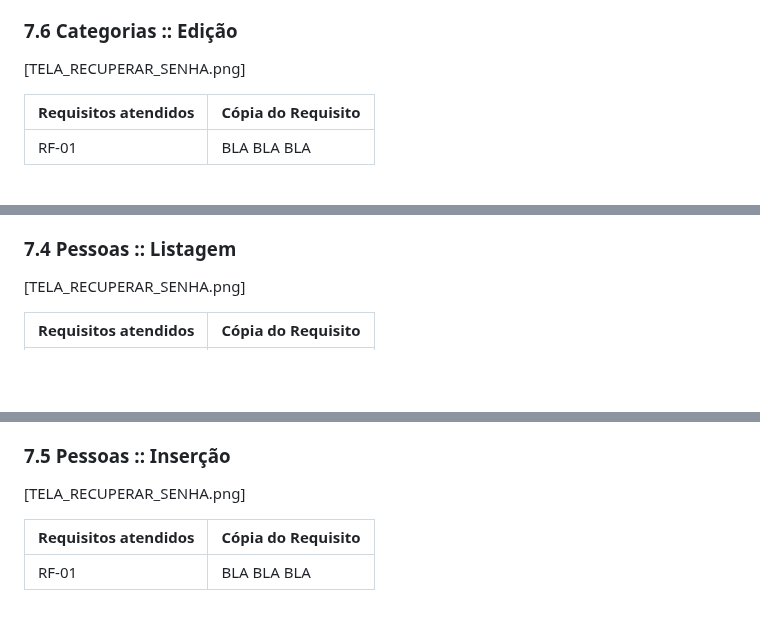
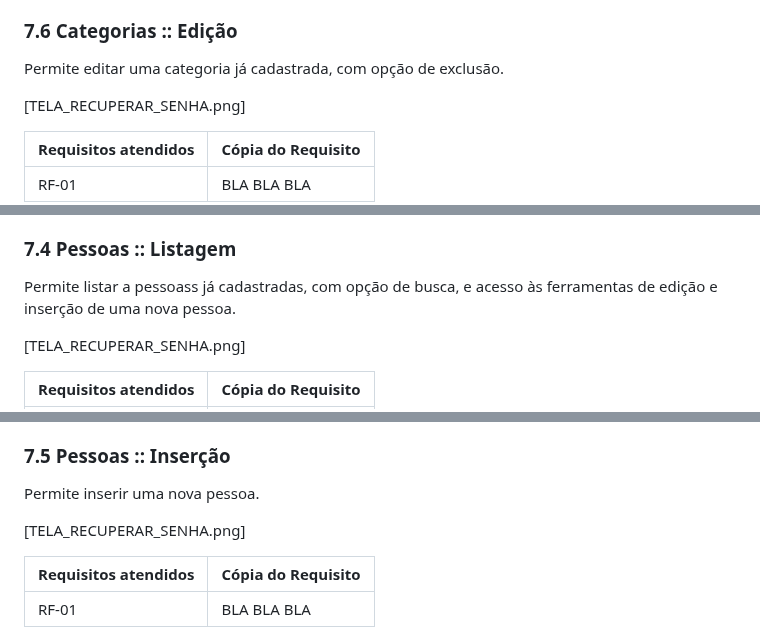
Before and after one commit to ICEI-PUC-Minas-PMV-ADS/PMV-ADS-2023-1-E1-PROJ-WEB-T14-G5-Cadastro_De_Pessoas, a Markdown page: docs/07-Programação de Funcionalidades.md, 3 parts joined by grey strips. Drawn GitHub-style; blank space fills up the shorter version.

```diff
--- a/docs/07-Programação de Funcionalidades.md
+++ b/docs/07-Programação de Funcionalidades.md
@@ -81,6 +88,8 @@ Artefatos da funcionalidade
  - icone_noticia.jpg
 
 ### 7.6 Categorias :: Edição
+
+Permite editar uma categoria já cadastrada, com opção de exclusão.
 
 [TELA_RECUPERAR_SENHA.png]
 
@@ -97,6 +106,8 @@ Artefatos da funcionalidade
 
 ### 7.4 Pessoas :: Listagem
 
+Permite listar a pessoass já cadastradas, com opção de busca, e acesso às ferramentas de edição e inserção de uma nova pessoa.
+
 [TELA_RECUPERAR_SENHA.png]
 
 | Requisitos atendidos | Cópia do Requisito |
@@ -111,6 +122,8 @@ Artefatos da funcionalidade
  - icone_noticia.jpg
 
 ### 7.5 Pessoas :: Inserção
+
+Permite inserir uma nova pessoa.
 
 [TELA_RECUPERAR_SENHA.png]
 
```
Also changed, not shown: other parts of docs/07-Programação de Funcionalidades.md (+23 -0 lines).
